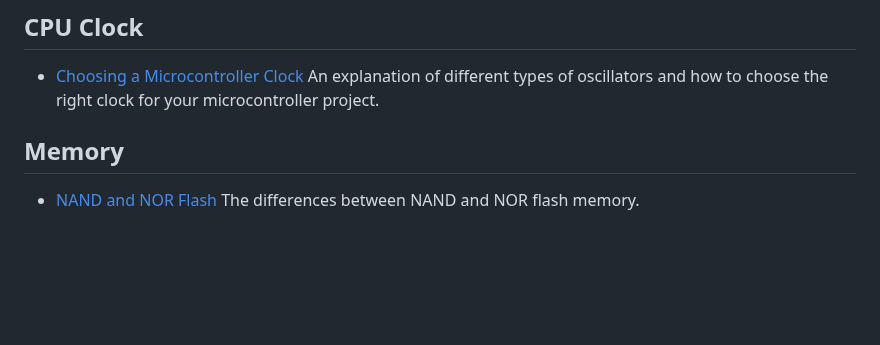
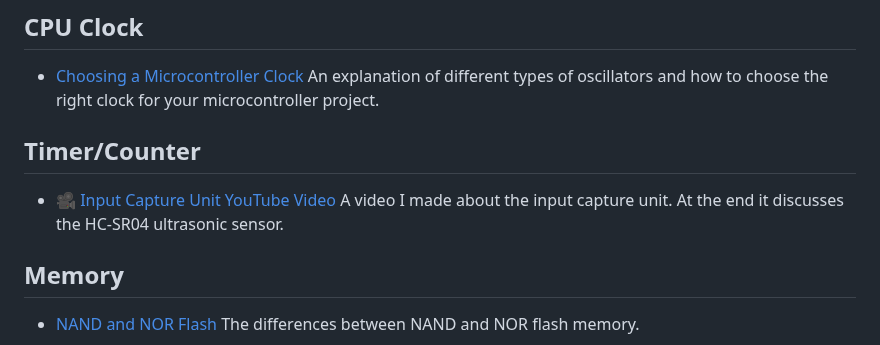
Before and after one commit to DoctorPCOD/DoctorPCOD, a Markdown page: resources.md, the part around the change. Drawn GitHub-style; blank space fills up the shorter version.

```diff
--- a/resources.md
+++ b/resources.md
@@ -33,6 +33,10 @@ Here is a list of resources related to ENGIN-2223.
 ## CPU Clock
 
 - [Choosing a Microcontroller Clock](https://www.allaboutcircuits.com/technical-articles/choosing-the-right-oscillator-for-your-microcontroller/) An explanation of different types of oscillators and how to choose the right clock for your microcontroller project.
+
+## Timer/Counter
+
+- 🎥 [Input Capture Unit YouTube Video](https://youtu.be/eXE-8X38AHs) A video I made about the input capture unit. At the end it discusses the HC-SR04 ultrasonic sensor.
 
 ## Memory
 
```
